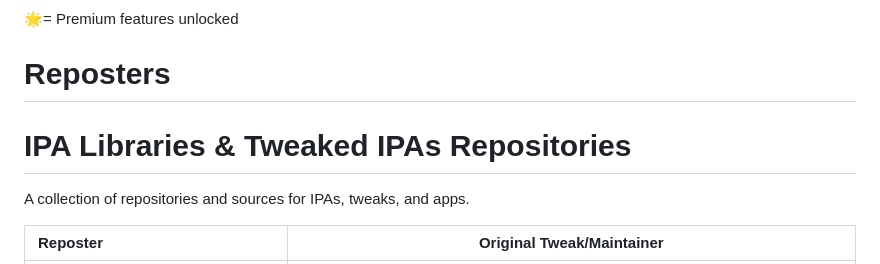
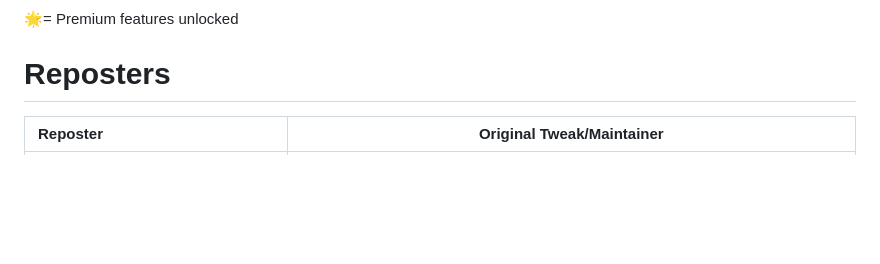
Before and after one commit to Realmzer/MySign-Repo, a Markdown page: README.md, the part around the change. GitHub-like rendering; blank space fills up the shorter version.

```diff
--- a/README.md
+++ b/README.md
@@ -22,10 +22,6 @@ If you would like to contribute to this repository, ask us in our [discord serve
 🌟= Premium features unlocked
 
 # Reposters
-
-# IPA Libraries & Tweaked IPAs Repositories
-
-A collection of repositories and sources for IPAs, tweaks, and apps.
 
 | **Reposter** | **Original Tweak/Maintainer** |
 |:-------------|------------------------------|
```
